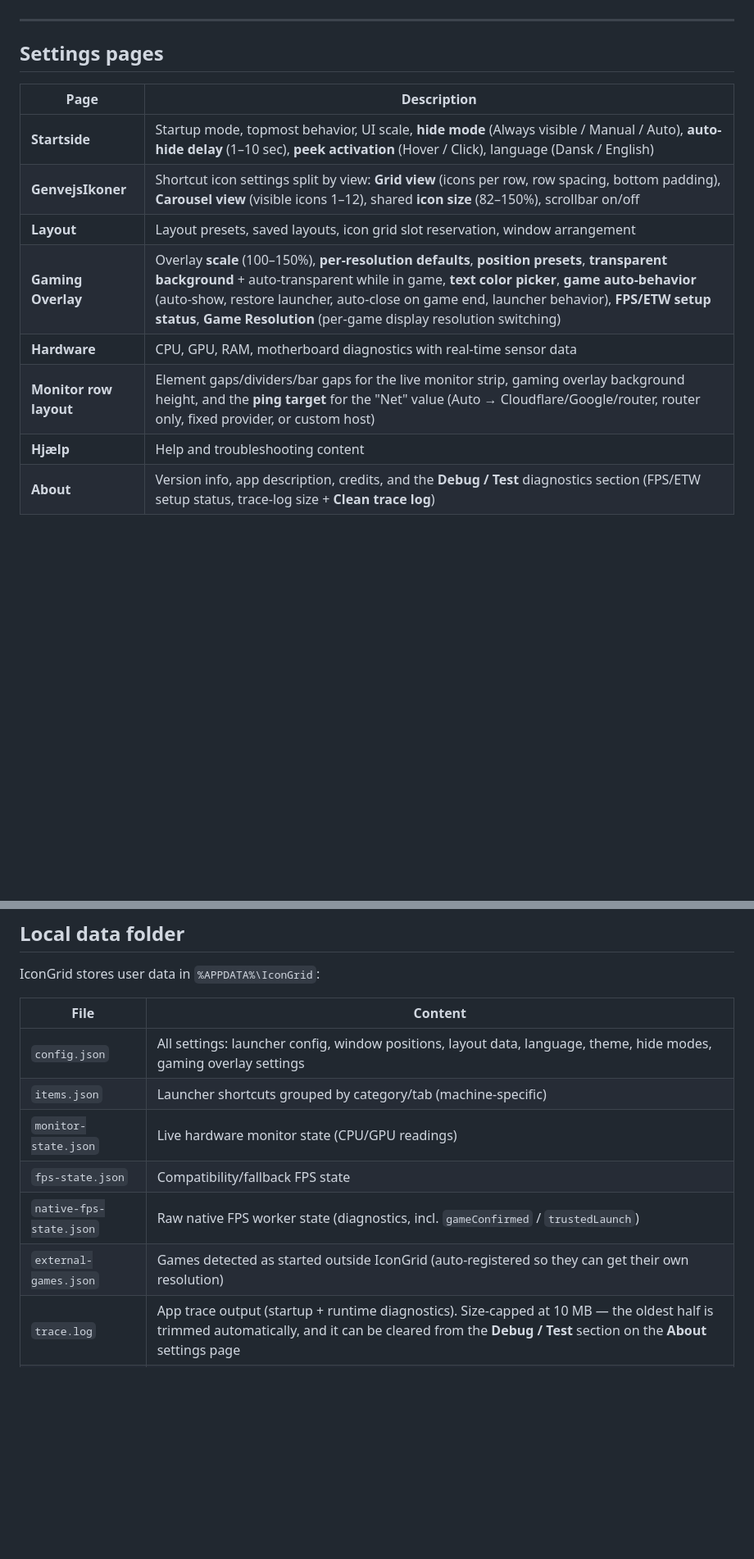
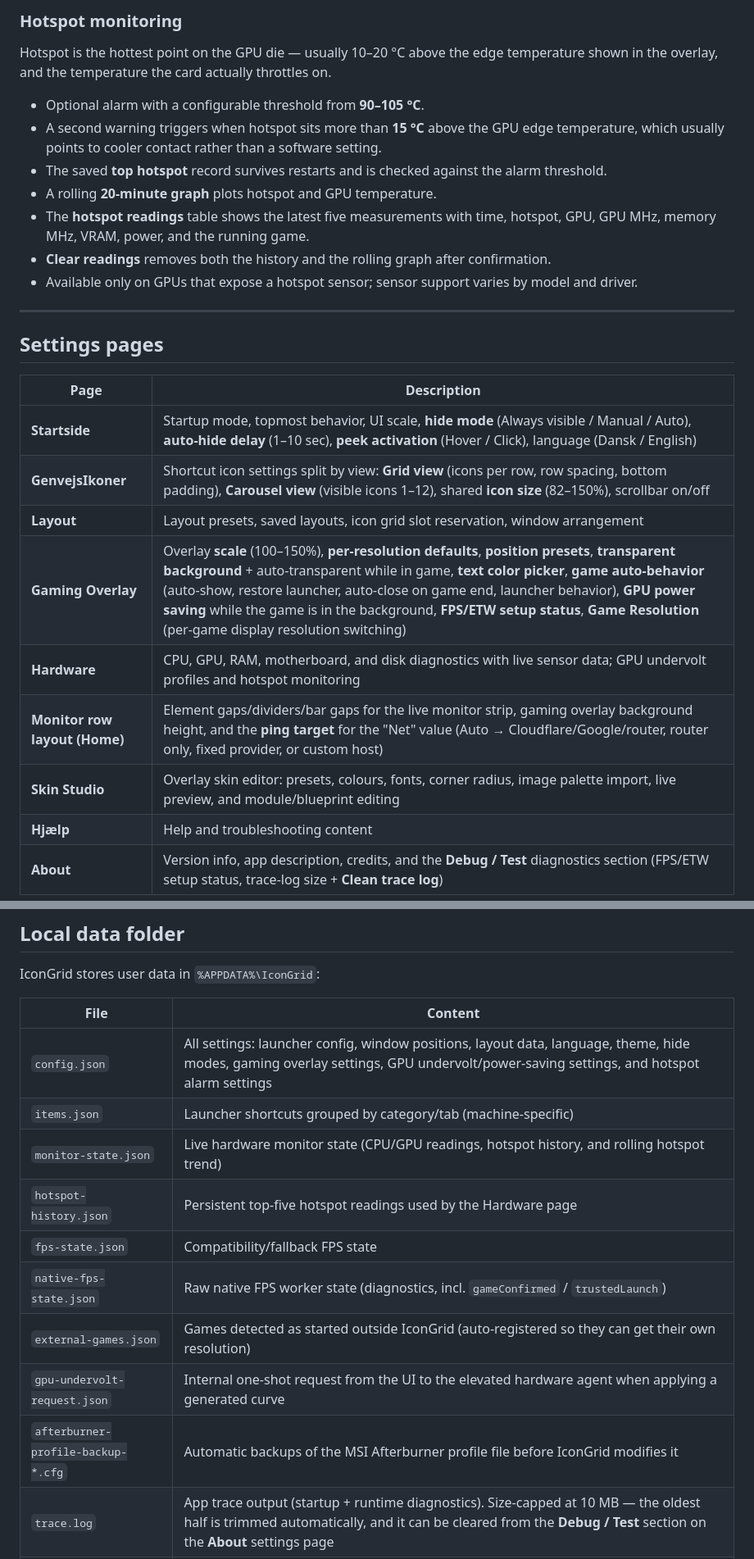
Before and after one commit to Maxithx/IconGrid, a Markdown page: README.md, 2 parts joined by grey strips. Shown at 82% size. Drawn GitHub-style; blank space fills up the shorter version.

```diff
--- a/README.md
+++ b/README.md
@@ -138,3 +189,15 @@ This applies to games launched both **from IconGrid** and **externally** (Steam,
+### Hotspot monitoring
+
+Hotspot is the hottest point on the GPU die — usually 10–20 °C above the edge temperature shown in the overlay, and the temperature the card actually throttles on.
+
+- Optional alarm with a configurable threshold from **90–105 °C**.
+- A second warning triggers when hotspot sits more than **15 °C** above the GPU edge temperature, which usually points to cooler contact rather than a software setting.
+- The saved **top hotspot** record survives restarts and is checked against the alarm threshold.
+- A rolling **20-minute graph** plots hotspot and GPU temperature.
+- The **hotspot readings** table shows the latest five measurements with time, hotspot, GPU, GPU MHz, memory MHz, VRAM, power, and the running game.
+- **Clear readings** removes both the history and the rolling graph after confirmation.
+- Available only on GPUs that expose a hotspot sensor; sensor support varies by model and driver.
+
 ---
 
 ## Settings pages
@@ -144,9 +207,10 @@ This applies to games launched both **from IconGrid** and **externally** (Steam,
 | **Startside** | Startup mode, topmost behavior, UI scale, **hide mode** (Always visible / Manual / Auto), **auto-hide delay** (1–10 sec), **peek activation** (Hover / Click), language (Dansk / English) |
 | **GenvejsIkoner** | Shortcut icon settings split by view: **Grid view** (icons per row, row spacing, bottom padding), **Carousel view** (visible icons 1–12), shared **icon size** (82–150%), scrollbar on/off |
 | **Layout** | Layout presets, saved layouts, icon grid slot reservation, window arrangement |
-| **Gaming Overlay** | Overlay **scale** (100–150%), **per-resolution defaults**, **position presets**, **transparent background** + auto-transparent while in game, **text color picker**, **game auto-behavior** (auto-show, restore launcher, auto-close on game end, launcher behavior), **FPS/ETW setup status**, **Game Resolution** (per-game display resolution switching) |
-| **Hardware** | CPU, GPU, RAM, motherboard diagnostics with real-time sensor data |
-| **Monitor row layout** | Element gaps/dividers/bar gaps for the live monitor strip, gaming overlay background height, and the **ping target** for the "Net" value (Auto → Cloudflare/Google/router, router only, fixed provider, or custom host) |
+| **Gaming Overlay** | Overlay **scale** (100–150%), **per-resolution defaults**, **position presets**, **transparent background** + auto-transparent while in game, **text color picker**, **game auto-behavior** (auto-show, restore launcher, auto-close on game end, launcher behavior), **GPU power saving** while the game is in the background, **FPS/ETW setup status**, **Game Resolution** (per-game display resolution switching) |
+| **Hardware** | CPU, GPU, RAM, motherboard, and disk diagnostics with live sensor data; GPU undervolt profiles and hotspot monitoring |
+| **Monitor row layout (Home)** | Element gaps/dividers/bar gaps for the live monitor strip, gaming overlay background height, and the **ping target** for the "Net" value (Auto → Cloudflare/Google/router, router only, fixed provider, or custom host) |
+| **Skin Studio** | Overlay skin editor: presets, colours, fonts, corner radius, image palette import, live preview, and module/blueprint editing |
 | **Hjælp** | Help and troubleshooting content |
 | **About** | Version info, app description, credits, and the **Debug / Test** diagnostics section (FPS/ETW setup status, trace-log size + **Clean trace log**) |
 
@@ -321,12 +387,15 @@ IconGrid stores user data in `%APPDATA%\IconGrid`:
 
 | File | Content |
 |------|---------|
-| `config.json` | All settings: launcher config, window positions, layout data, language, theme, hide modes, gaming overlay settings |
+| `config.json` | All settings: launcher config, window positions, layout data, language, theme, hide modes, gaming overlay settings, GPU undervolt/power-saving settings, and hotspot alarm settings |
 | `items.json` | Launcher shortcuts grouped by category/tab (machine-specific) |
-| `monitor-state.json` | Live hardware monitor state (CPU/GPU readings) |
+| `monitor-state.json` | Live hardware monitor state (CPU/GPU readings, hotspot history, and rolling hotspot trend) |
+| `hotspot-history.json` | Persistent top-five hotspot readings used by the Hardware page |
 | `fps-state.json` | Compatibility/fallback FPS state |
 | `native-fps-state.json` | Raw native FPS worker state (diagnostics, incl. `gameConfirmed` / `trustedLaunch`) |
 | `external-games.json` | Games detected as started outside IconGrid (auto-registered so they can get their own resolution) |
+| `gpu-undervolt-request.json` | Internal one-shot request from the UI to the elevated hardware agent when applying a generated curve |
+| `afterburner-profile-backup-*.cfg` | Automatic backups of the MSI Afterburner profile file before IconGrid modifies it |
 | `trace.log` | App trace output (startup + runtime diagnostics). Size-capped at 10 MB — the oldest half is trimmed automatically, and it can be cleared from the **Debug / Test** section on the **About** settings page |
 | `error.log` | Fatal error log |
 | `IconPack\` | Optional cached icon pack assets |
```
Also changed, not shown: other parts of README.md (+61 -6 lines), Assets/git-img/IconGrid-collapsed.png, Assets/git-img/IconGrid.png, Assets/git-img/Settings.png.
